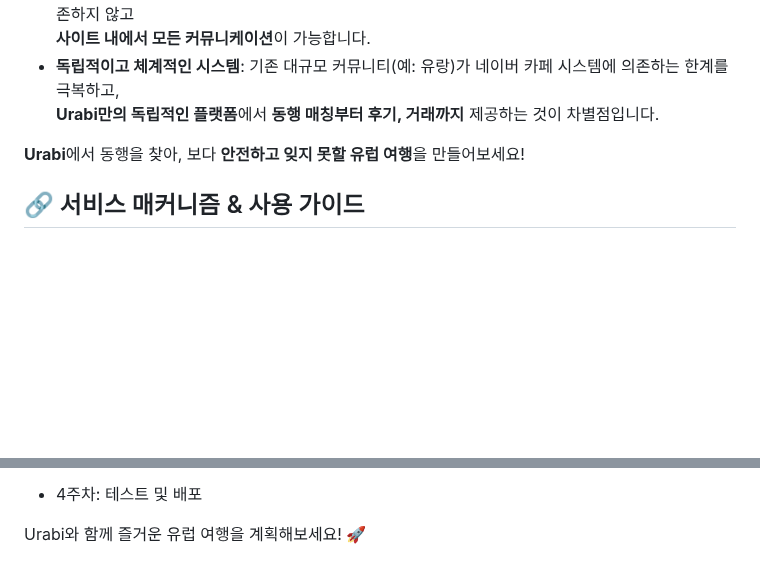
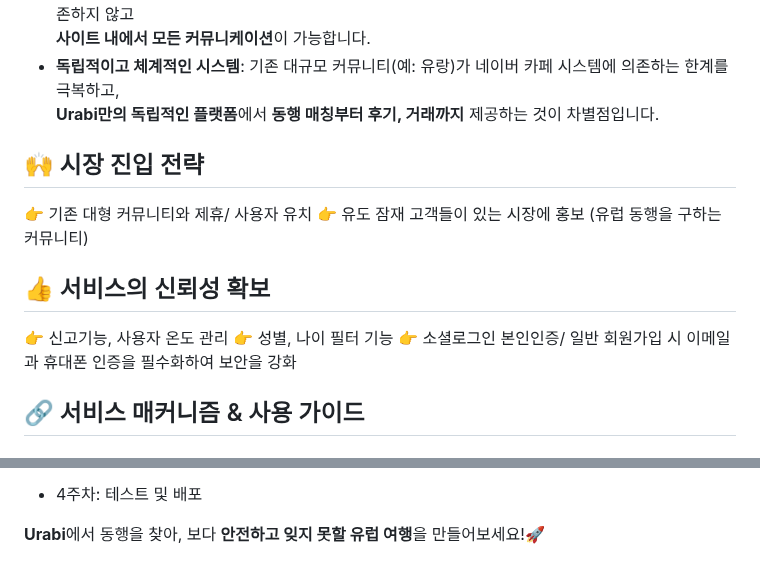
Before and after one commit to pirogramming/Urabi, a Markdown page: README.md, 2 parts joined by grey strips. Rendered like a GitHub page; blank space fills up the shorter version.

```diff
--- a/README.md
+++ b/README.md
@@ -49,7 +49,14 @@
 - **독립적이고 체계적인 시스템**: 기존 대규모 커뮤니티(예: 유랑)가 네이버 카페 시스템에 의존하는 한계를 극복하고,
   <br>**Urabi만의 독립적인 플랫폼**에서 **동행 매칭부터 후기, 거래까지** 제공하는 것이 차별점입니다.
 
-**Urabi**에서 동행을 찾아, 보다 **안전하고 잊지 못할 유럽 여행**을 만들어보세요!
+## 🙌 시장 진입 전략
+👉 기존 대형 커뮤니티와 제휴/ 사용자 유치
+👉 유도 잠재 고객들이 있는 시장에 홍보 (유럽 동행을 구하는 커뮤니티)
+
+## 👍 서비스의 신뢰성 확보
+👉 신고기능, 사용자 온도 관리
+👉 성별, 나이 필터 기능
+👉 소셜로그인 본인인증/ 일반 회원가입 시 이메일과 휴대폰 인증을 필수화하여 보안을 강화
 
 ## 🔗 서비스 매커니즘 & 사용 가이드
 
@@ -180,4 +187,4 @@
 - 4주차: 테스트 및 배포
 
 
-Urabi와 함께 즐거운 유럽 여행을 계획해보세요! 🚀
+**Urabi**에서 동행을 찾아, 보다 **안전하고 잊지 못할 유럽 여행**을 만들어보세요!🚀
```
